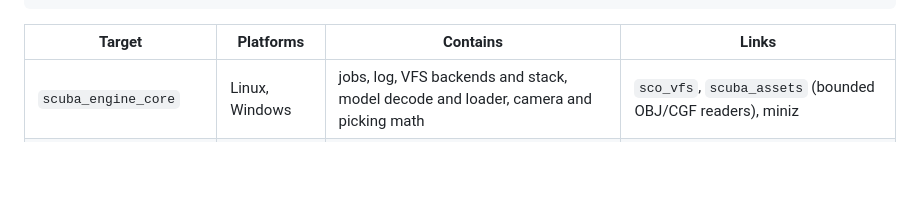
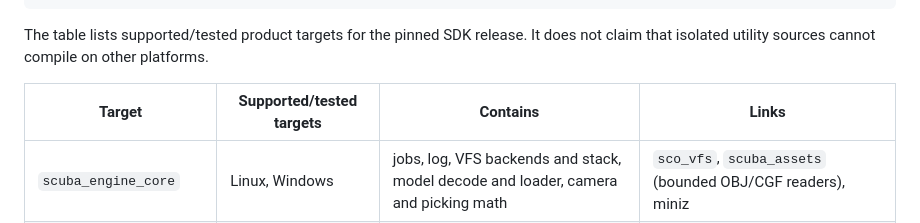
Before and after one commit to scuba-sc/scuba-engine, a Markdown page: docs/engine/architecture.md, the part around the change. GitHub-like rendering; blank space fills up the shorter version.

Commit message:
Clarify engine runtime support table

````diff
--- a/docs/engine/architecture.md
+++ b/docs/engine/architecture.md
@@ -54,7 +54,10 @@ cmake/ScubaDeps.cmake       Dear ImGui (docking) and miniz, pinned by SHA-256
 tests/test_engine_core.cpp  VFS, overlay, jobs, loader, picking (no GPU)
 ```
 
-| Target | Platforms | Contains | Links |
+The table lists supported/tested product targets for the pinned SDK release. It does not claim
+that isolated utility sources cannot compile on other platforms.
+
+| Target | Supported/tested targets | Contains | Links |
 |---|---|---|---|
 | `scuba_engine_core` | Linux, Windows | jobs, log, VFS backends and stack, model decode and loader, camera and picking math | `sco_vfs`, `scuba_assets` (bounded OBJ/CGF readers), miniz |
 | `scuba_engine_sco` | Linux, Windows | `ScoHost`: kernel boot, tick, plugins, widget panels | `scuba_kernel` (sco::app + mock game) |
````
